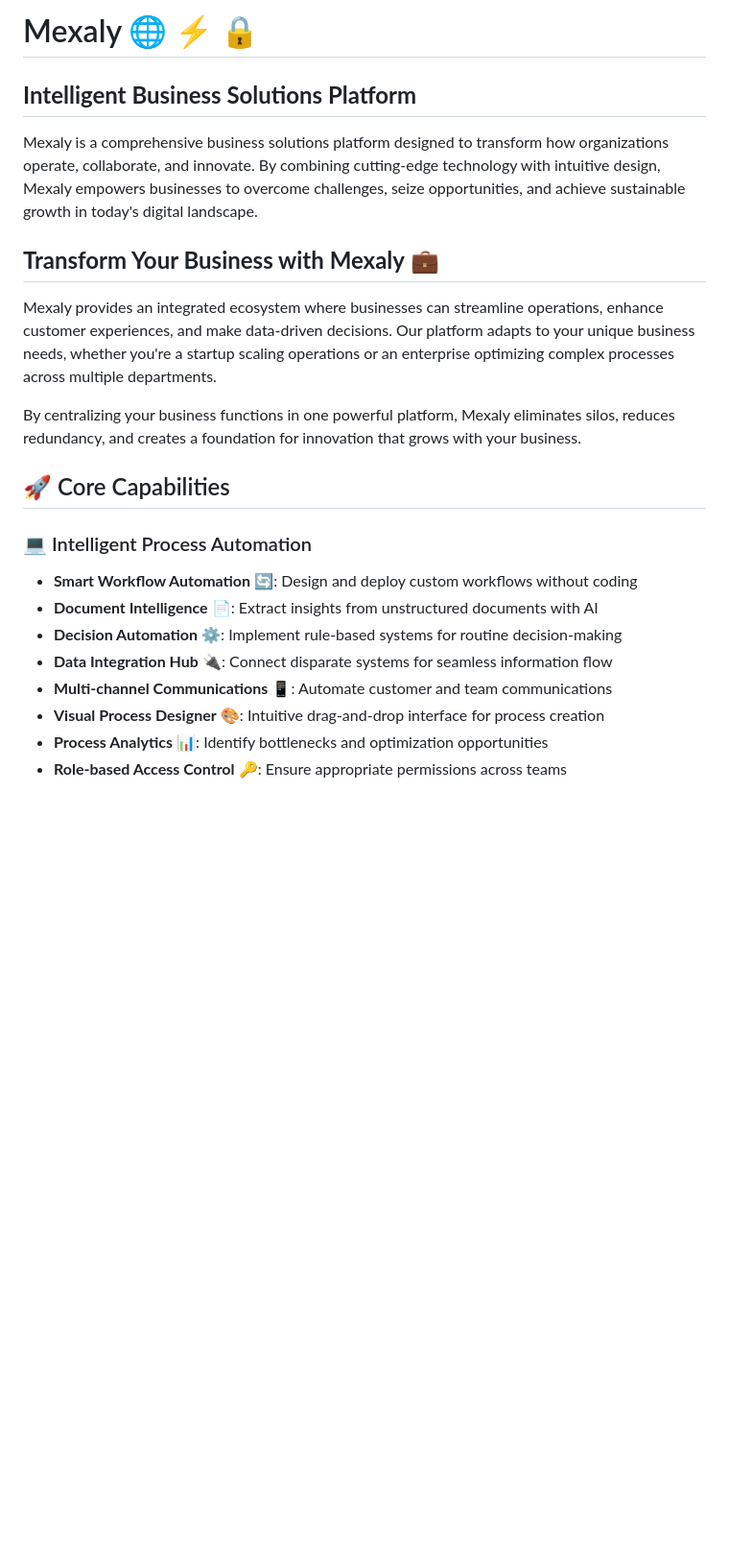
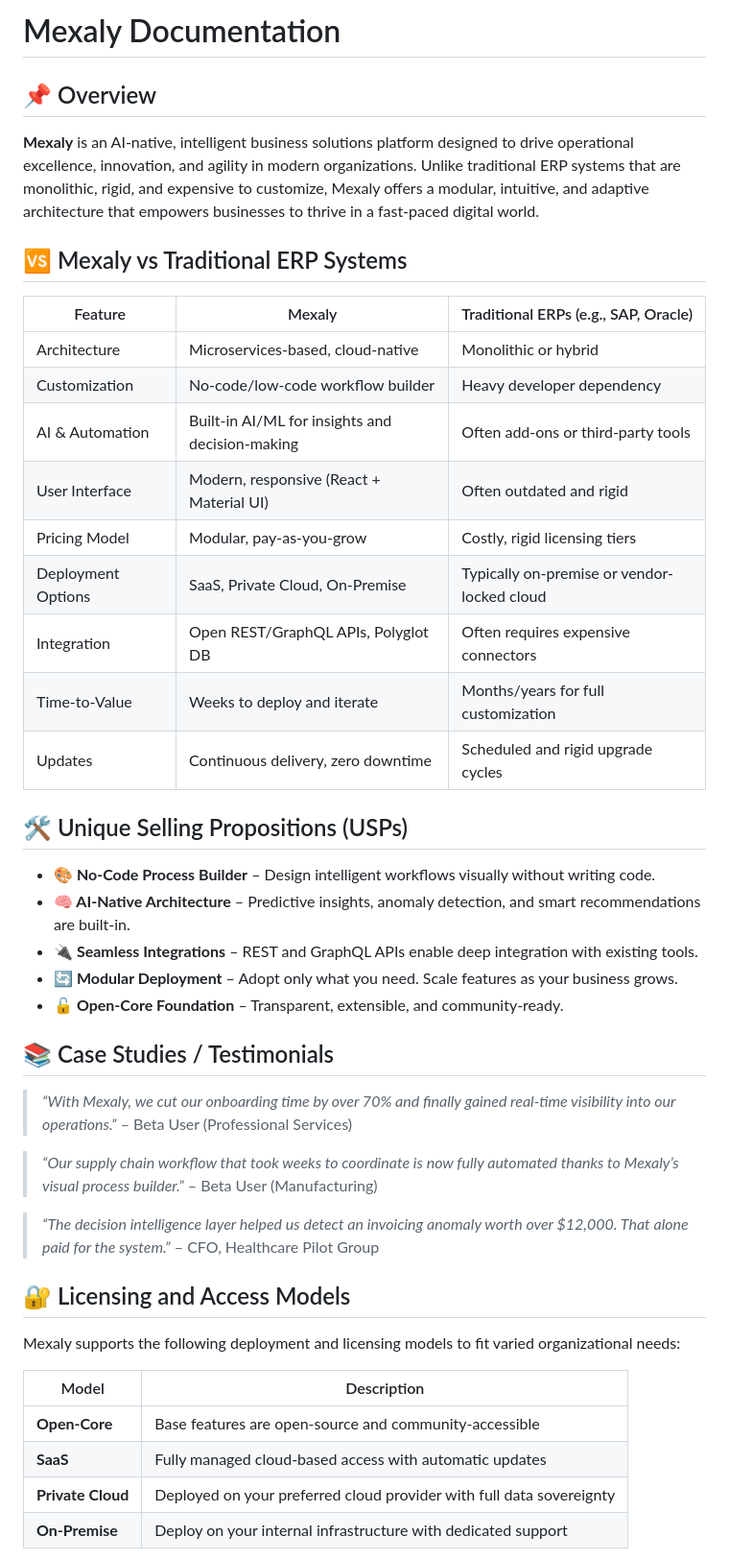
Before and after one commit to officialmexaly/officialmexaly, a Markdown page: README.md, the part around one of its changes. Shown at 96% size. Rendered like a GitHub page; blank space fills up the shorter version.

```diff
--- a/README.md
+++ b/README.md
@@ -1,23 +1,47 @@
-# Mexaly 🌐 ⚡ 🔒
+# Mexaly Documentation
 
-## **Intelligent Business Solutions Platform**
+## 📌 Overview
 
-Mexaly is a comprehensive business solutions platform designed to transform how organizations operate, collaborate, and innovate. By combining cutting-edge technology with intuitive design, Mexaly empowers businesses to overcome challenges, seize opportunities, and achieve sustainable growth in today's digital landscape.
+**Mexaly** is an AI-native, intelligent business solutions platform designed to drive operational excellence, innovation, and agility in modern organizations. Unlike traditional ERP systems that are monolithic, rigid, and expensive to customize, Mexaly offers a modular, intuitive, and adaptive architecture that empowers businesses to thrive in a fast-paced digital world.
 
-## **Transform Your Business with Mexaly** 💼
+## 🆚 Mexaly vs Traditional ERP Systems
 
-Mexaly provides an integrated ecosystem where businesses can streamline operations, enhance customer experiences, and make data-driven decisions. Our platform adapts to your unique business needs, whether you're a startup scaling operations or an enterprise optimizing complex processes across multiple departments.
+| Feature            | Mexaly                                          | Traditional ERPs (e.g., SAP, Oracle)        |
+| ------------------ | ----------------------------------------------- | ------------------------------------------- |
+| Architecture       | Microservices-based, cloud-native               | Monolithic or hybrid                        |
+| Customization      | No-code/low-code workflow builder               | Heavy developer dependency                  |
+| AI & Automation    | Built-in AI/ML for insights and decision-making | Often add-ons or third-party tools          |
+| User Interface     | Modern, responsive (React + Material UI)        | Often outdated and rigid                    |
+| Pricing Model      | Modular, pay-as-you-grow                        | Costly, rigid licensing tiers               |
+| Deployment Options | SaaS, Private Cloud, On-Premise                 | Typically on-premise or vendor-locked cloud |
+| Integration        | Open REST/GraphQL APIs, Polyglot DB             | Often requires expensive connectors         |
+| Time-to-Value      | Weeks to deploy and iterate                     | Months/years for full customization         |
+| Updates            | Continuous delivery, zero downtime              | Scheduled and rigid upgrade cycles          |
 
-By centralizing your business functions in one powerful platform, Mexaly eliminates silos, reduces redundancy, and creates a foundation for innovation that grows with your business.
+## 🛠 Unique Selling Propositions (USPs)
 
-## 🚀 Core Capabilities
+* **🎨 No-Code Process Builder** – Design intelligent workflows visually without writing code.
+* **🧠 AI-Native Architecture** – Predictive insights, anomaly detection, and smart recommendations are built-in.
+* **🔌 Seamless Integrations** – REST and GraphQL APIs enable deep integration with existing tools.
+* **🔄 Modular Deployment** – Adopt only what you need. Scale features as your business grows.
+* **🔓 Open-Core Foundation** – Transparent, extensible, and community-ready.
 
-### 💻 Intelligent Process Automation
-- **Smart Workflow Automation** 🔄: Design and deploy custom workflows without coding
-- **Document Intelligence** 📄: Extract insights from unstructured documents with AI
-- **Decision Automation** ⚙️: Implement rule-based systems for routine decision-making
-- **Data Integration Hub** 🔌: Connect disparate systems for seamless information flow
-- **Multi-channel Communications** 📱: Automate customer and team communications
-- **Visual Process Designer** 🎨: Intuitive drag-and-drop interface for process creation
-- **Process Analytics** 📊: Identify bottlenecks and optimization opportunities
-- **Role-based Access Control** 🔑: Ensure appropriate permissions across teams
+## 📚 Case Studies / Testimonials
+
+> *“With Mexaly, we cut our onboarding time by over 70% and finally gained real-time visibility into our operations.”*  – Beta User (Professional Services)
+
+> *“Our supply chain workflow that took weeks to coordinate is now fully automated thanks to Mexaly’s visual process builder.”* – Beta User (Manufacturing)
+
+> *“The decision intelligence layer helped us detect an invoicing anomaly worth over \$12,000. That alone paid for the system.”* – CFO, Healthcare Pilot Group
+
+## 🔐 Licensing and Access Models
+
+Mexaly supports the following deployment and licensing models to fit varied organizational needs:
+
+| Model             | Description                                                          |
+| ----------------- | -------------------------------------------------------------------- |
+| **Open-Core**     | Base features are open-source and community-accessible               |
+| **SaaS**          | Fully managed cloud-based access with automatic updates              |
+| **Private Cloud** | Deployed on your preferred cloud provider with full data sovereignty |
+| **On-Premise**    | Deploy on your internal infrastructure with dedicated support        |
+
```
Also changed, not shown: other parts of README.md (+61 -96 lines).
